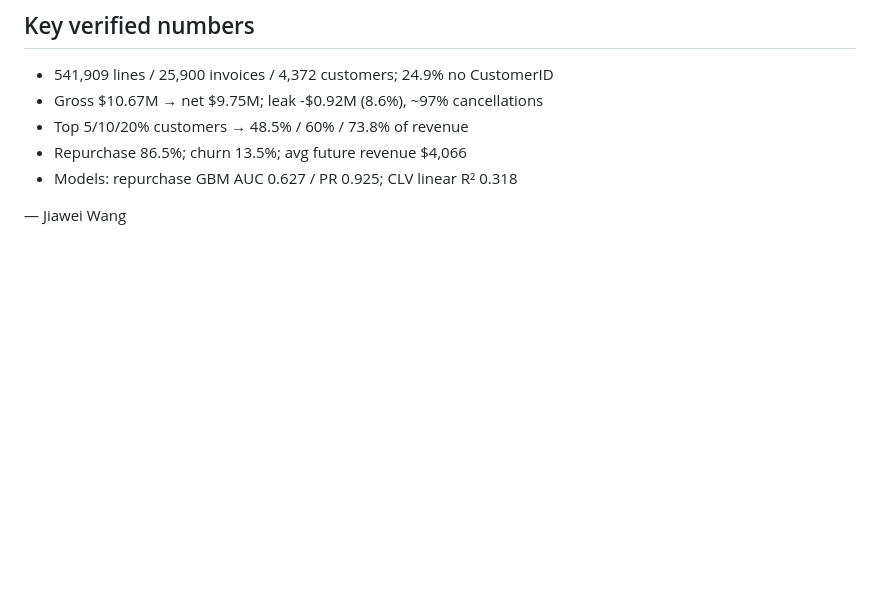
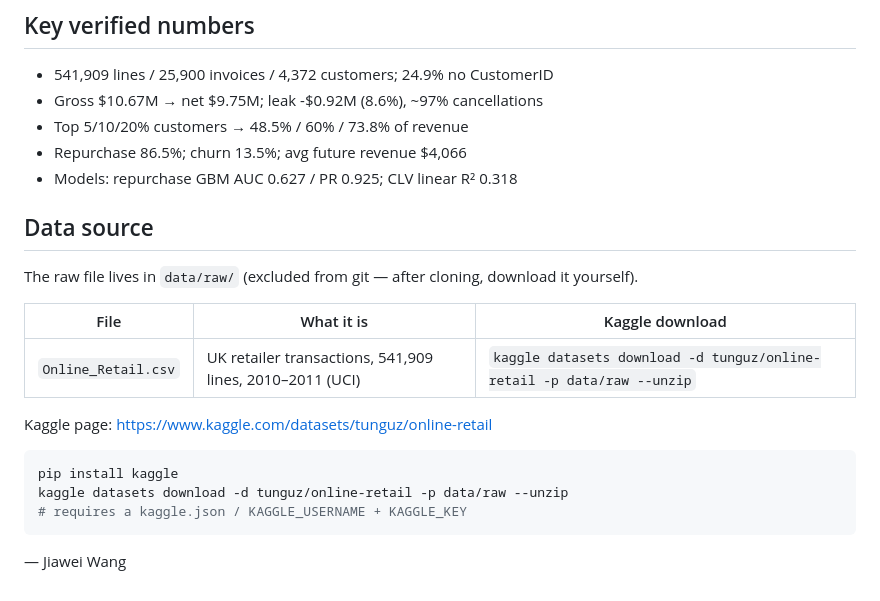
Before and after one commit to JLXYwjw/online-retail-revenue-recovery, a Markdown page: README.md, the part around the change. Rendered like a GitHub page; blank space fills up the shorter version.

Commit message:
docs: add Kaggle data source + download link (self-contained repo)

````diff
--- a/README.md
+++ b/README.md
@@ -68,4 +68,20 @@ pytest tests/ -q
 - Repurchase 86.5%; churn 13.5%; avg future revenue $4,066
 - Models: repurchase GBM AUC 0.627 / PR 0.925; CLV linear R² 0.318
 
+## Data source
+
+The raw file lives in `data/raw/` (excluded from git — after cloning, download it yourself).
+
+| File | What it is | Kaggle download |
+|---|---|---|
+| `Online_Retail.csv` | UK retailer transactions, 541,909 lines, 2010–2011 (UCI) | `kaggle datasets download -d tunguz/online-retail -p data/raw --unzip` |
+
+Kaggle page: https://www.kaggle.com/datasets/tunguz/online-retail
+
+```bash
+pip install kaggle
+kaggle datasets download -d tunguz/online-retail -p data/raw --unzip
+# requires a kaggle.json / KAGGLE_USERNAME + KAGGLE_KEY
+```
+
 — Jiawei Wang
````
